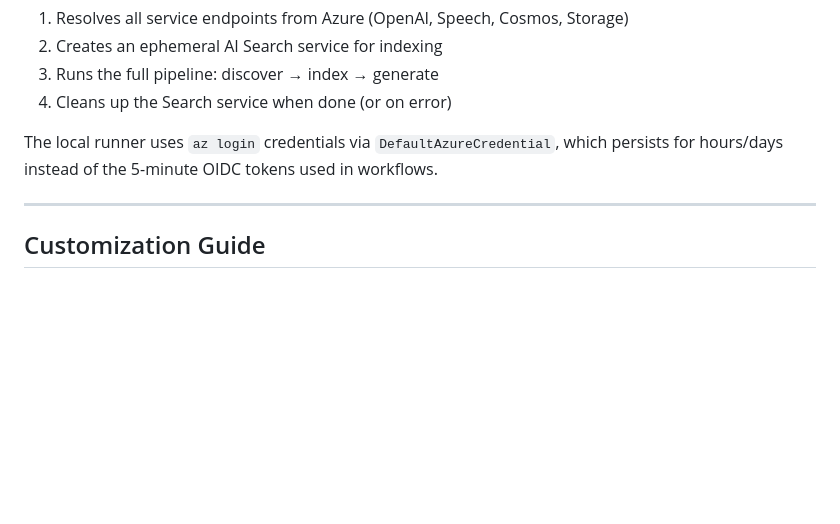
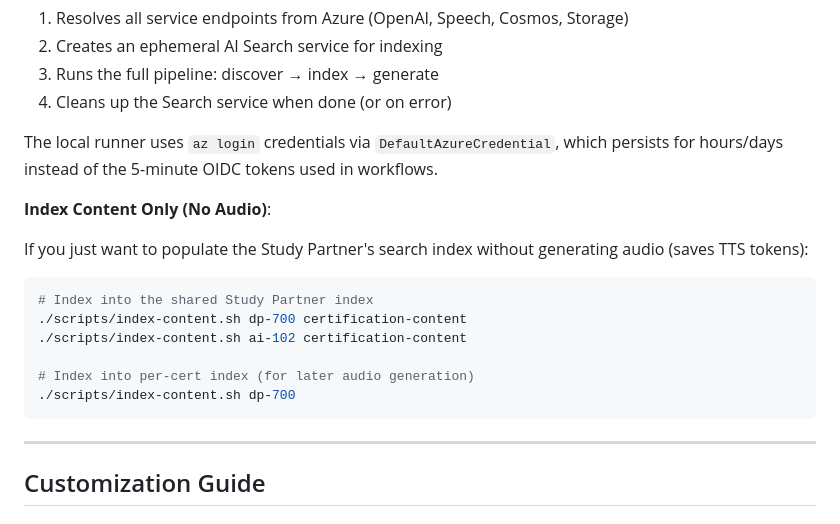
Before and after one commit to matthansen0/certaudio, a Markdown page: docs/HOW_IT_WORKS.md, the part around the change. GitHub-like rendering; blank space fills up the shorter version.

````diff
--- a/docs/HOW_IT_WORKS.md
+++ b/docs/HOW_IT_WORKS.md
@@ -768,6 +768,19 @@ FORCE_REGENERATE=true ./scripts/run-local.sh dp-700
 
 The local runner uses `az login` credentials via `DefaultAzureCredential`, which persists for hours/days instead of the 5-minute OIDC tokens used in workflows.
 
+**Index Content Only (No Audio)**:
+
+If you just want to populate the Study Partner's search index without generating audio (saves TTS tokens):
+
+```bash
+# Index into the shared Study Partner index
+./scripts/index-content.sh dp-700 certification-content
+./scripts/index-content.sh ai-102 certification-content
+
+# Index into per-cert index (for later audio generation)
+./scripts/index-content.sh dp-700
+```
+
 ---
 
 ## Customization Guide
````
Also changed, not shown: .github/agents.md (+1 -0 lines), README.md (+16 -0 lines).
